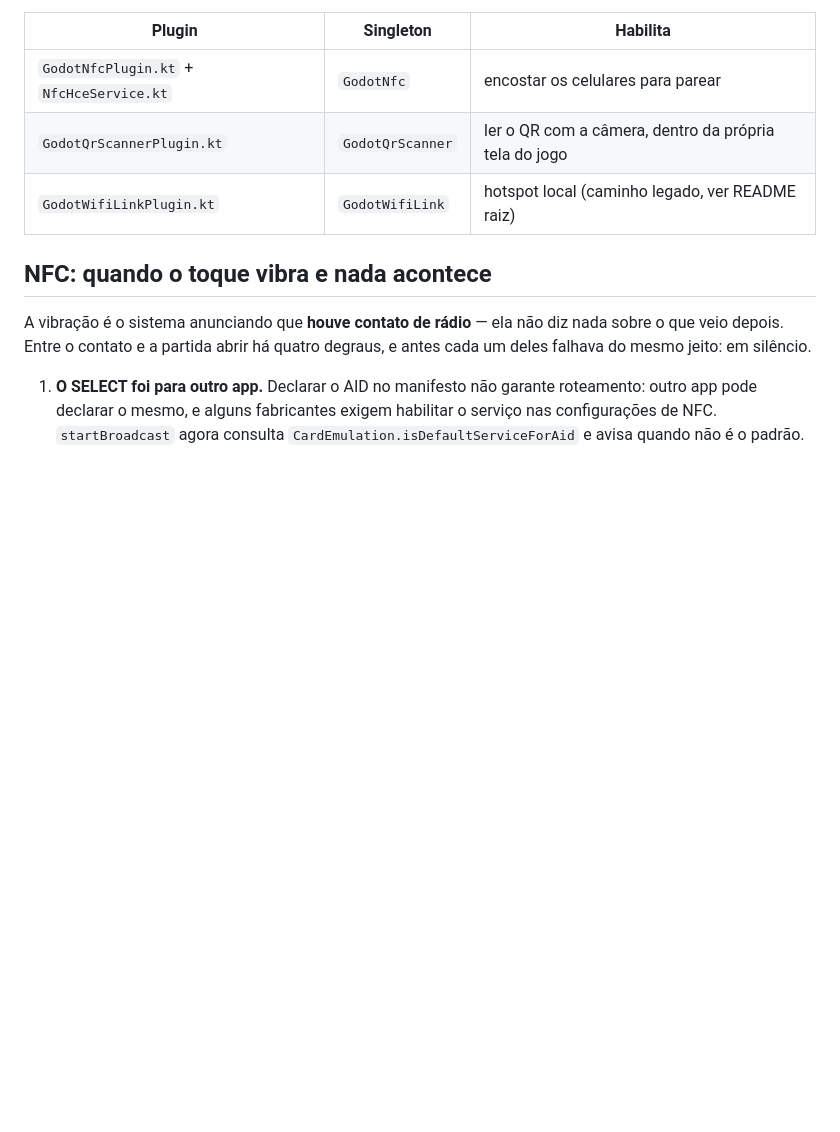
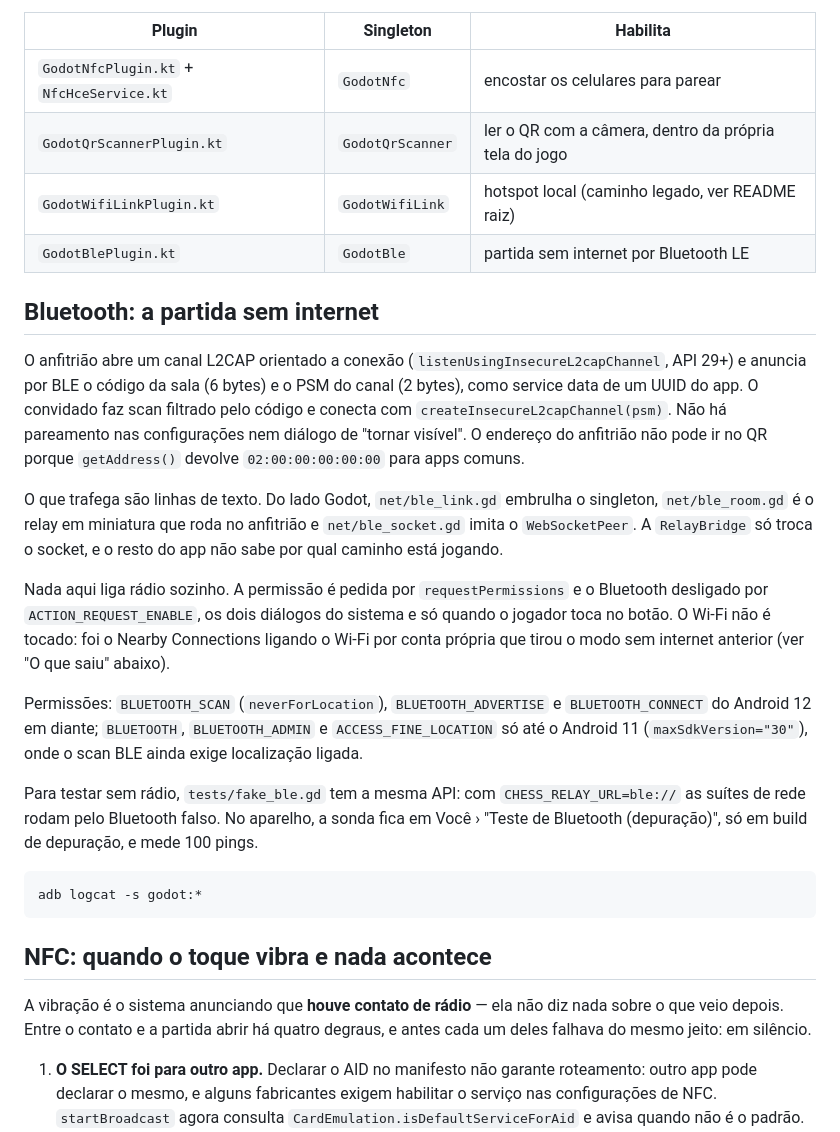
Before and after one commit to lborzani/cascapp, a Markdown page: android_plugin/README.md, the part around the change. GitHub-like rendering; blank space fills up the shorter version.

Commit message:
docs: novidades da 1.44 e o plugin de Bluetooth no README
Co-Authored-By: Claude Opus 5.5 <noreply@anthropic.com>

````diff
--- a/android_plugin/README.md
+++ b/android_plugin/README.md
@@ -9,6 +9,42 @@ dois caminhos que exigem código nativo:
 | `GodotNfcPlugin.kt` + `NfcHceService.kt` | `GodotNfc` | encostar os celulares para parear |
 | `GodotQrScannerPlugin.kt` | `GodotQrScanner` | ler o QR com a câmera, dentro da própria tela do jogo |
 | `GodotWifiLinkPlugin.kt` | `GodotWifiLink` | hotspot local (caminho legado, ver README raiz) |
+| `GodotBlePlugin.kt` | `GodotBle` | partida sem internet por Bluetooth LE |
+
+## Bluetooth: a partida sem internet
+
+O anfitrião abre um canal L2CAP orientado a conexão
+(`listenUsingInsecureL2capChannel`, API 29+) e anuncia por BLE o código da sala
+(6 bytes) e o PSM do canal (2 bytes), como service data de um UUID do app. O
+convidado faz scan filtrado pelo código e conecta com
+`createInsecureL2capChannel(psm)`. Não há pareamento nas configurações nem
+diálogo de "tornar visível". O endereço do anfitrião não pode ir no QR porque
+`getAddress()` devolve `02:00:00:00:00:00` para apps comuns.
+
+O que trafega são linhas de texto. Do lado Godot, `net/ble_link.gd` embrulha o
+singleton, `net/ble_room.gd` é o relay em miniatura que roda no anfitrião e
+`net/ble_socket.gd` imita o `WebSocketPeer`. A `RelayBridge` só troca o socket, e o
+resto do app não sabe por qual caminho está jogando.
+
+Nada aqui liga rádio sozinho. A permissão é pedida por `requestPermissions` e o
+Bluetooth desligado por `ACTION_REQUEST_ENABLE`, os dois diálogos do sistema e só
+quando o jogador toca no botão. O Wi-Fi não é tocado: foi o Nearby Connections
+ligando o Wi-Fi por conta própria que tirou o modo sem internet anterior (ver
+"O que saiu" abaixo).
+
+Permissões: `BLUETOOTH_SCAN` (`neverForLocation`), `BLUETOOTH_ADVERTISE` e
+`BLUETOOTH_CONNECT` do Android 12 em diante; `BLUETOOTH`, `BLUETOOTH_ADMIN` e
+`ACCESS_FINE_LOCATION` só até o Android 11 (`maxSdkVersion="30"`), onde o scan BLE
+ainda exige localização ligada.
+
+Para testar sem rádio, `tests/fake_ble.gd` tem a mesma API: com
+`CHESS_RELAY_URL=ble://` as suítes de rede rodam pelo Bluetooth falso. No
+aparelho, a sonda fica em Você › "Teste de Bluetooth (depuração)", só em build de
+depuração, e mede 100 pings.
+
+```bash
+adb logcat -s godot:*
+```
 
 ## NFC: quando o toque vibra e nada acontece
 
````
Also changed, not shown: CHANGELOG.md (+6 -0 lines).
